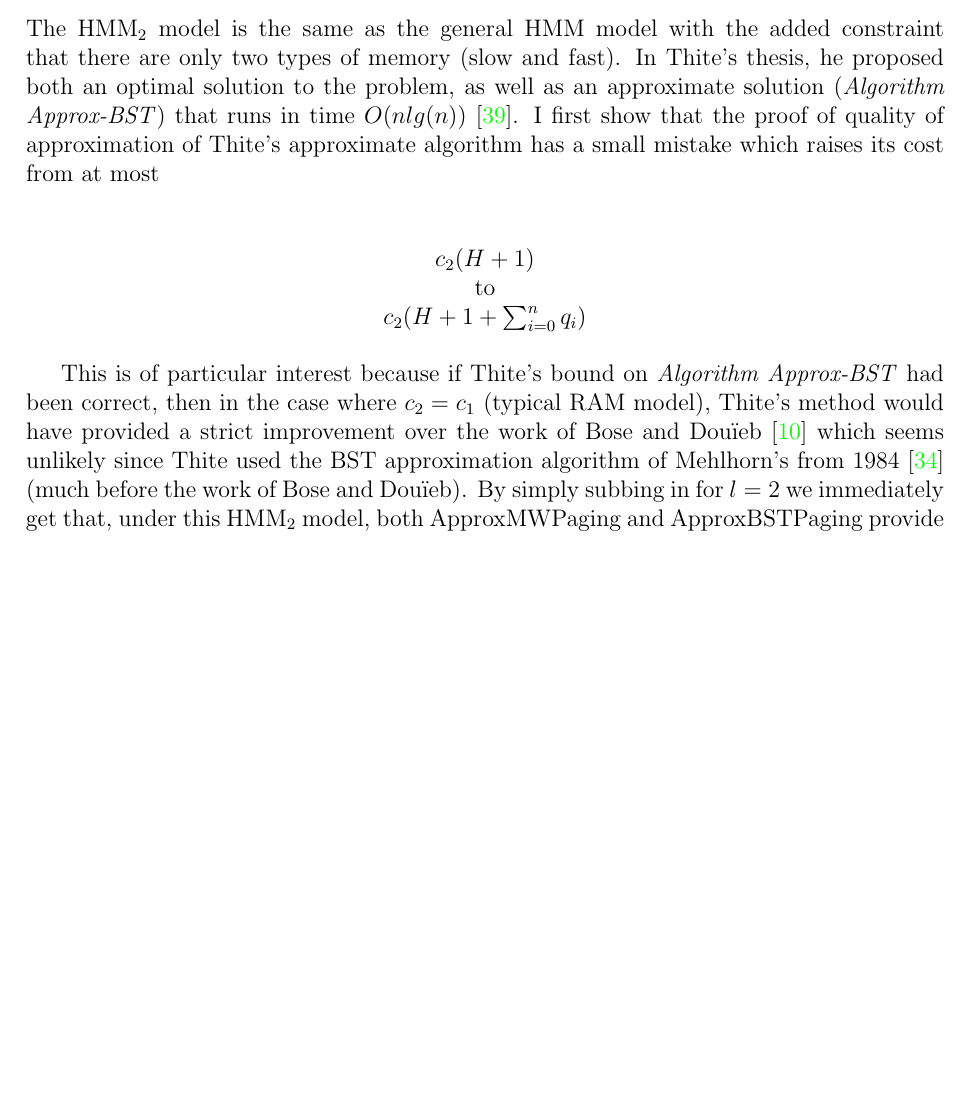
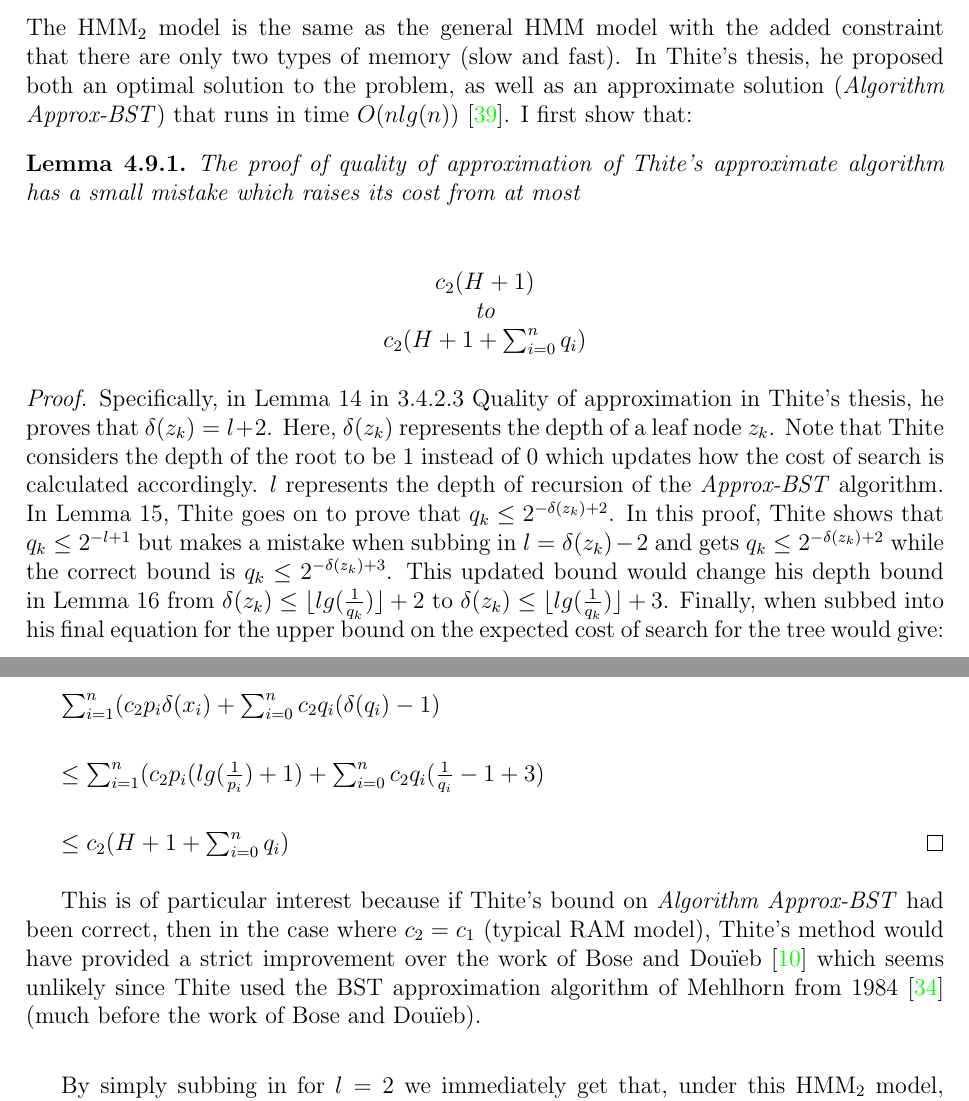
Before and after one commit to oliver-grant/Thesis, a LaTeX thesis (OG_MCS_Thesis.tex): part of page 37 of 56 before the commit and two parts of pages 37 and 38 of 57 after it, the two joined at a grey line, cut so that both start at the same text, the shorter picture padded with empty space. Compiled offline with pdfLaTeX.

Commit message:
added Thite error section

```diff
--- a/OG_MCS_Thesis.tex
+++ b/OG_MCS_Thesis.tex
@@ -939,14 +939,32 @@ $\implies C <  (H + 1 - q_0 - q_n + q_{max} - \sum_{i=0}^{m'} pq_{rank[i]})*c_l$
 
 \section{Improvements over Thite in the HMM$_2$ Model}
 
-The HMM$_2$ model is the same as the general HMM model with the added constraint that there are only two types of memory (slow and fast). In Thite's thesis, he proposed both an optimal solution to the problem, as well as an approximate solution (\textit{Algorithm Approx-BST}) that runs in time $O(n lg(n))$ \cite{thite2008optimum}. I first show that the proof of quality of approximation of Thite's approximate algorithm has a small mistake which raises its cost from at most \\
+The HMM$_2$ model is the same as the general HMM model with the added constraint that there are only two types of memory (slow and fast). In Thite's thesis, he proposed both an optimal solution to the problem, as well as an approximate solution (\textit{Algorithm Approx-BST}) that runs in time $O(n lg(n))$ \cite{thite2008optimum}. I first show that:
+\begin{lem}
+The proof of quality of approximation of Thite's approximate algorithm has a small mistake which raises its cost from at most \\
 \begin{center}
 $c_2(H+1)$\\
 to \\
 $c_2(H+1+\sum_{i=0}^{n}q_i)$
 \end{center}
+\end{lem}
 
-This is of particular interest because if Thite's bound on \textit{Algorithm Approx-BST} had been correct, then in the case where $c_2=c_1$ (typical RAM model), Thite's method would have provided a strict improvement over the work of Bose and Dou\"{i}eb \cite{bose2009efficient} which seems unlikely since Thite used the BST approximation algorithm of Mehlhorn's from 1984 \cite{mehlhorn1984sorting} (much before the work of Bose and Dou\"{i}eb). By simply subbing in for $l=2$ we immediately get that, under this HMM$_2$ model, both ApproxMWPaging and ApproxBSTPaging provide strict improvements over Thite's \textit{Algorithm Approx-BST}.
+\begin{proof}
+Specifically, in Lemma 14 in 3.4.2.3 Quality of approximation in Thite's thesis, he proves that $\delta(z_k) = l+2$. Here, $\delta(z_k)$ represents the depth of a leaf node $z_k$. Note that Thite considers the depth of the root to be $1$ instead of $0$ which updates how the cost of search is calculated accordingly. $l$ represents the depth of recursion of the \textit{Approx-BST} algorithm. In Lemma 15, Thite goes on to prove that $q_k \leq 2^{-\delta(z_k)+2}$. In this proof, Thite shows that $q_k \leq 2^{-l+1}$ but makes a mistake when subbing in $l=\delta(z_k)-2$ and gets $q_k \leq 2^{-\delta(z_k)+2}$ while the correct bound is $q_k \leq 2^{-\delta(z_k)+3}$. This updated bound would change his depth bound in Lemma 16 from $\delta(z_k) \leq \lfloor lg(\frac{1}{q_k}) \rfloor + 2$ to $\delta(z_k) \leq \lfloor lg(\frac{1}{q_k}) \rfloor + 3$. Finally, when subbed into his final equation for the upper bound on the expected cost of search for the tree would give: \\
+
+$\sum_{i=1}^{n}(c_2 p_i \delta(x_i )+ \sum_{i=0}^{n} c_2 q_i (\delta(q_i)-1)$ \\
+
+$\leq \sum_{i=1}^{n}(c_2 p_i (lg(\frac{1}{p_i})+1)+ \sum_{i=0}^{n} c_2 q_i (\frac{1}{q_i}-1+3)$ \\
+
+$\leq c_2(H+1+\sum_{i=0}^{n}q_i)$
+\end{proof}
+
+This is of particular interest because if Thite's bound on \textit{Algorithm Approx-BST} had been correct, then in the case where $c_2=c_1$ (typical RAM model), Thite's method would have provided a strict improvement over the work of Bose and Dou\"{i}eb \cite{bose2009efficient} which seems unlikely since Thite used the BST approximation algorithm of Mehlhorn from 1984 \cite{mehlhorn1984sorting} (much before the work of Bose and Dou\"{i}eb). \\
+
+
+
+
+By simply subbing in for $l=2$ we immediately get that, under this HMM$_2$ model, both ApproxMWPaging and ApproxBSTPaging provide strict improvements over Thite's \textit{Algorithm Approx-BST}.
 
 \begin{thm}
 In the HMM$_2$ model, ApproxMWPaging has an expected cost of at most \\
```
Also changed, not shown: OG_MCS_Thesis.pdf, 1 other file.
